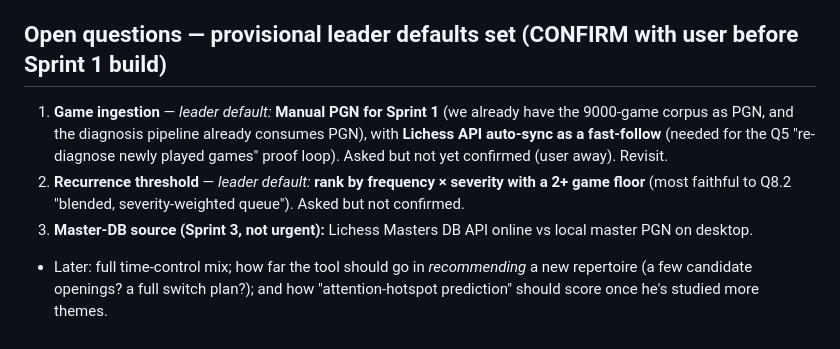
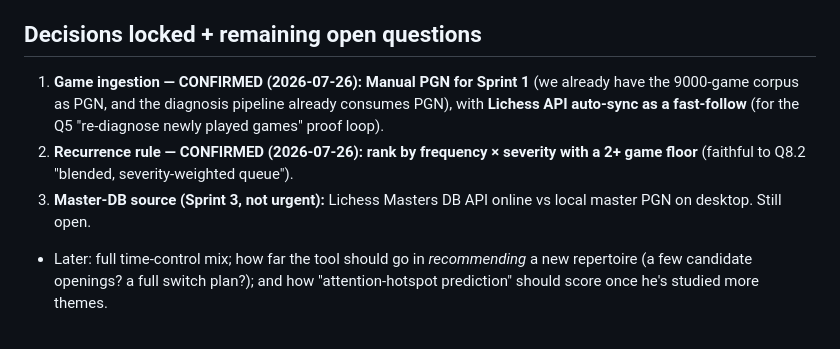
Before and after one commit to thejusmahajan/chess_speak_out_loud, a Markdown page: GOAL_BOOK.md, the part around the change. Rendered like a GitHub page.

```diff
--- a/GOAL_BOOK.md
+++ b/GOAL_BOOK.md
@@ -110,15 +110,14 @@ opening*), where the user himself said the formations must be laid down "first".
    Lichess themes; the "explain WHY LC0 chose this via the tactical configuration" layer; richer
    similarity + imagination training. Upgrades J1/J2/J3/J7 — an enhancement, not a gate.
 
-## Open questions — provisional leader defaults set (CONFIRM with user before Sprint 1 build)
-1. **Game ingestion** — *leader default:* **Manual PGN for Sprint 1** (we already have the
-   9000-game corpus as PGN, and the diagnosis pipeline already consumes PGN), with **Lichess
-   API auto-sync as a fast-follow** (needed for the Q5 "re-diagnose newly played games" proof
-   loop). Asked but not yet confirmed (user away). Revisit.
-2. **Recurrence threshold** — *leader default:* **rank by frequency × severity with a 2+ game
-   floor** (most faithful to Q8.2 "blended, severity-weighted queue"). Asked but not confirmed.
+## Decisions locked + remaining open questions
+1. **Game ingestion — CONFIRMED (2026-07-26):** **Manual PGN for Sprint 1** (we already have
+   the 9000-game corpus as PGN, and the diagnosis pipeline already consumes PGN), with **Lichess
+   API auto-sync as a fast-follow** (for the Q5 "re-diagnose newly played games" proof loop).
+2. **Recurrence rule — CONFIRMED (2026-07-26):** **rank by frequency × severity with a 2+ game
+   floor** (faithful to Q8.2 "blended, severity-weighted queue").
 3. **Master-DB source (Sprint 3, not urgent):** Lichess Masters DB API online vs local master
-   PGN on desktop.
+   PGN on desktop. Still open.
 - Later: full time-control mix; how far the tool should go in *recommending* a new repertoire
   (a few candidate openings? a full switch plan?); and how "attention-hotspot prediction" should
   score once he's studied more themes.
```
Also changed, not shown: SPRINT_1_SPEC.md (added, +111 -0 lines).
